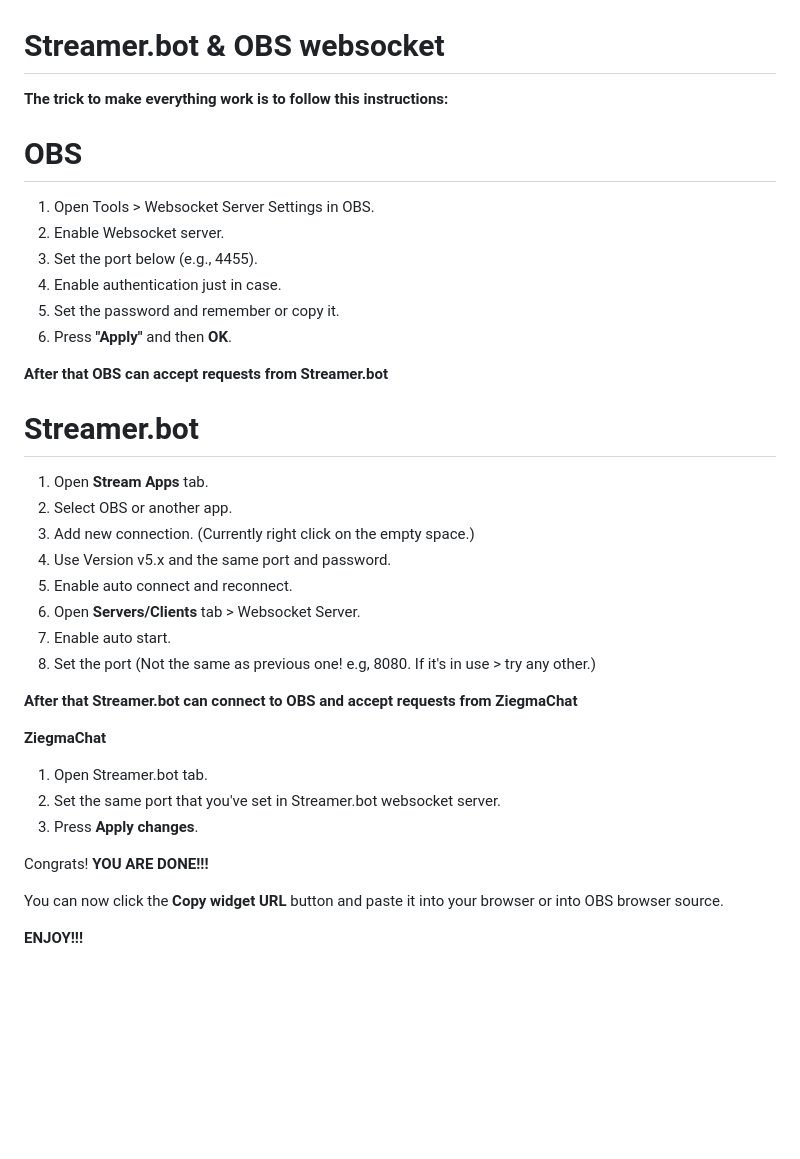
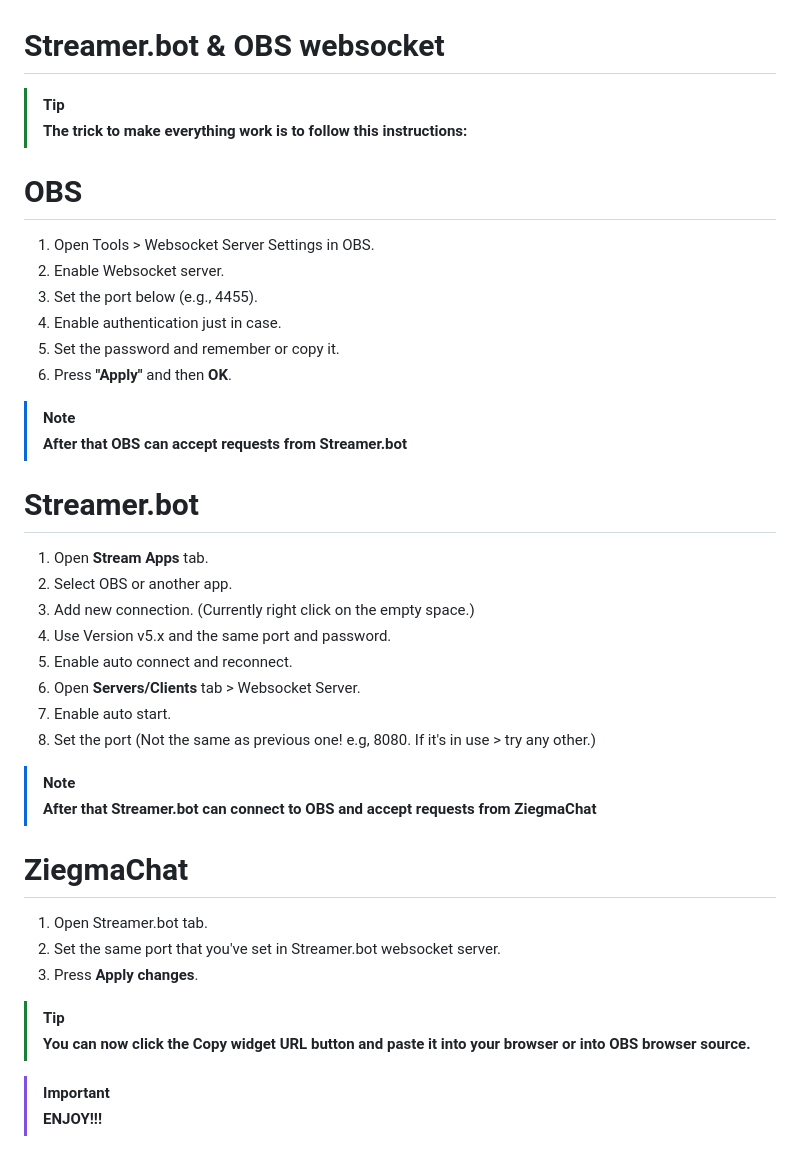
Before and after one commit to Ziegmaster/ZiegmaChat, a Markdown page: USERGUIDE.md, the part around the change. Rendered like a GitHub page; folded sections open; blank space fills up the shorter version.

```diff
--- a/USERGUIDE.md
+++ b/USERGUIDE.md
@@ -59,7 +59,8 @@ ${\Large\text{\color[rgb]{1,0,0}Red \ section}}$
 
 </summary>
 
-**The trick to make everything work is to follow this instructions:**
+> [!TIP]
+> **The trick to make everything work is to follow this instructions:**
 
 # **OBS**
 
@@ -70,7 +71,8 @@ ${\Large\text{\color[rgb]{1,0,0}Red \ section}}$
 5. Set the password and remember or copy it.
 6. Press **"Apply"** and then **OK**.
 
-**After that OBS can accept requests from Streamer.bot**
+> [!NOTE]
+> **After that OBS can accept requests from Streamer.bot**
 
 # **Streamer.bot**
 
@@ -83,18 +85,19 @@ ${\Large\text{\color[rgb]{1,0,0}Red \ section}}$
 7. Enable auto start.
 8. Set the port (Not the same as previous one! e.g, 8080. If it's in use > try any other.)
 
-**After that Streamer.bot can connect to OBS and accept requests from ZiegmaChat**
+> [!NOTE]
+> **After that Streamer.bot can connect to OBS and accept requests from ZiegmaChat**
 
-**ZiegmaChat**
+# **ZiegmaChat**
 
 1. Open Streamer.bot tab.
 2. Set the same port that you've set in Streamer.bot websocket server.
 3. Press **Apply changes**.
 
-Congrats! **YOU ARE DONE!!!**
+> [!TIP]
+> **You can now click the **Copy widget URL** button and paste it into your browser or into OBS browser source.**
 
-You can now click the **Copy widget URL** button and paste it into your browser or into OBS browser source.
-
-**ENJOY!!!**
+> [!IMPORTANT]
+> **ENJOY!!!**
 
 </details>
```
